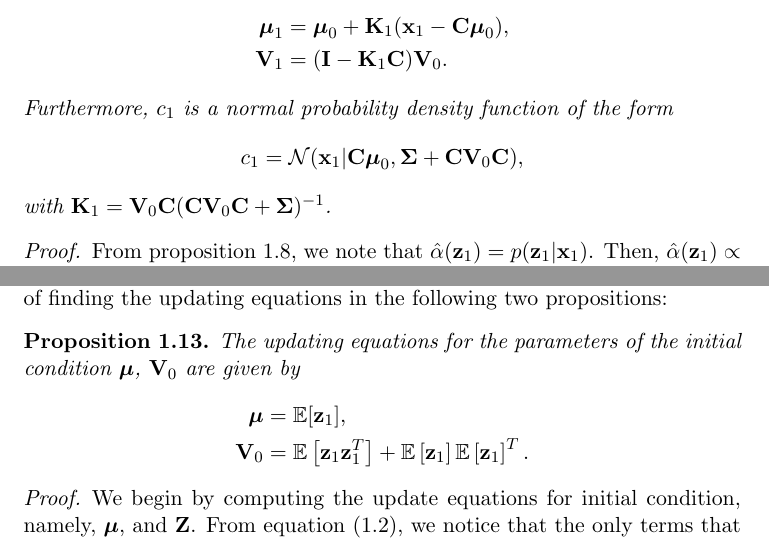
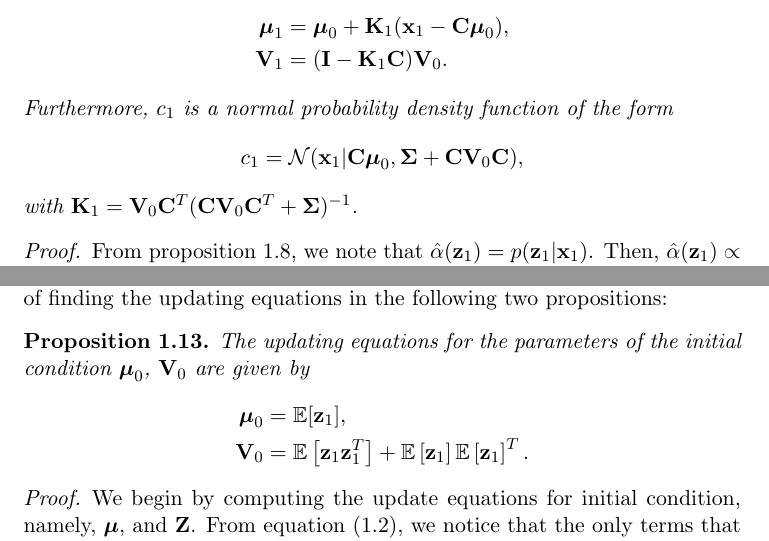
Before and after one commit to gerdm/msc-dissertation, a LaTeX thesis (dissertation/lds-kf.tex): two parts of pages 13 and 22 of 27, joined at a grey line, cut so that both start at the same text. Compiled offline with pdfLaTeX.

Commit message:
draft-fix: typos
Fix typos on the K1 Kalman gain matrix and missing _0 in updating terms

```diff
--- a/dissertation/lds-kf.tex
+++ b/dissertation/lds-kf.tex
@@ -435,7 +435,7 @@ As we have previously mentioned, the term $\hat\alpha(\z_n)$ can be represented
 	\begin{equation}
 		c_1 = \N(\x_1\vert {\bf C}\boldsymbol\mu_0, \boldsymbol\Sigma + {\bf C} {\bf V}_0 {\bf C}),
 	\end{equation}
-	with ${\bf K}_1 = {\bf V}_0{\bf C}({\bf C} {\bf V}_0 {\bf C} + \boldsymbol\Sigma)^{-1}$.
+	with ${\bf K}_1 = {\bf V}_0{\bf C}^T({\bf C} {\bf V}_0 {\bf C}^T + \boldsymbol\Sigma)^{-1}$.
 \end{theorem}
 
 \begin{proof}
@@ -788,9 +788,9 @@ In this section, we derive the updating equations of the parameters of the syste
 To achieve this step, it is required to the take the derivative of $Q(\boldsymbol{\theta}, \boldsymbol{\theta}^\text{old})$ with respect to each term in $\boldsymbol\theta = \{{\bf A}, {\bf C}, \boldsymbol\Gamma, \boldsymbol\Sigma, \boldsymbol\mu_0, {\bf V}_0\}$. For that, we will be using the results found in \cite{matrix-cookbook}. We divide the task of finding the updating equations in the following two propositions:
 
 \begin{proposition}
-	The updating equations for the parameters of the initial condition $\boldsymbol{\mu}$, ${\bf V}_0$ are given by
+	The updating equations for the parameters of the initial condition $\boldsymbol{\mu}_0$, ${\bf V}_0$ are given by
 	\begin{align}
-		\boldsymbol{\mu} &= \mathbb{E}[{\z_1}], \\
+		\boldsymbol{\mu}_0 &= \mathbb{E}[{\z_1}], \\
 		{\bf V}_0 &= \expectation{\z_1 \z_1^T} + \expectation{\z_1}\expectation{\z_1}^T.
 	\end{align}
 \end{proposition}
```
